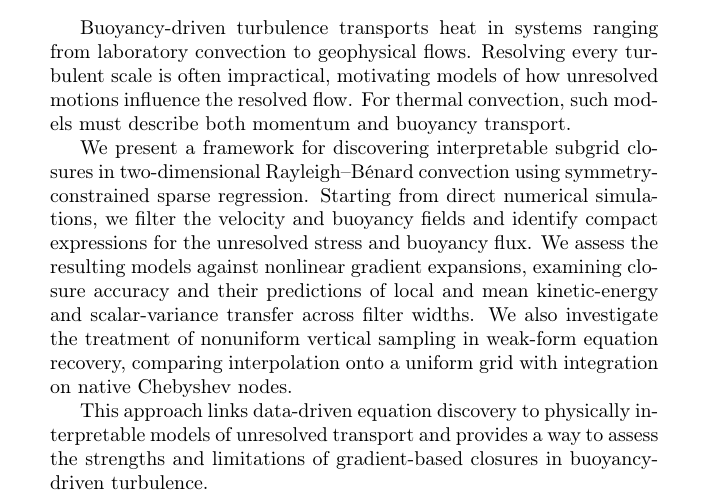
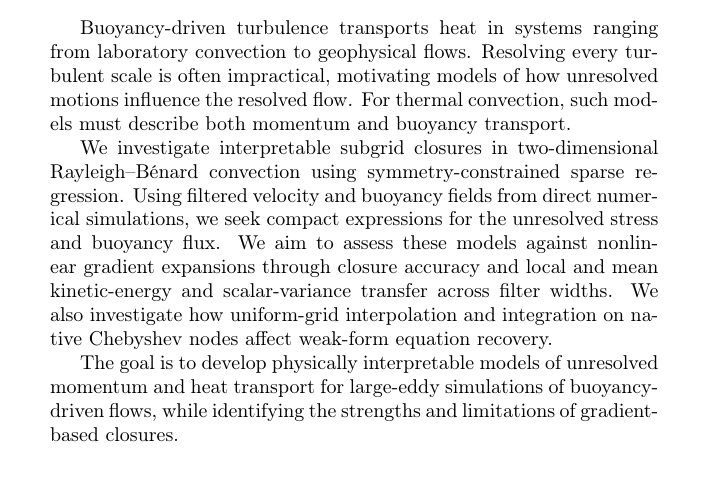
Before and after one commit to scwadr/rayleigh-benard, a LaTeX paper (poster/abstract.tex): part of the page, cut so that both start at the same text, the shorter picture padded with empty space. Compiled offline with pdfLaTeX.

Commit message:
Clarify poster abstract scope and intended applications

```diff
--- a/poster/abstract.tex
+++ b/poster/abstract.tex
@@ -15,9 +17,9 @@
 \begin{abstract}
 Buoyancy-driven turbulence transports heat in systems ranging from laboratory convection to geophysical flows. Resolving every turbulent scale is often impractical, motivating models of how unresolved motions influence the resolved flow. For thermal convection, such models must describe both momentum and buoyancy transport.
 
-We present a framework for discovering interpretable subgrid closures in two-dimensional Rayleigh--B\'enard convection using symmetry-constrained sparse regression. Starting from direct numerical simulations, we filter the velocity and buoyancy fields and identify compact expressions for the unresolved stress and buoyancy flux. We assess the resulting models against nonlinear gradient expansions, examining closure accuracy and their predictions of local and mean kinetic-energy and scalar-variance transfer across filter widths. We also investigate the treatment of nonuniform vertical sampling in weak-form equation recovery, comparing interpolation onto a uniform grid with integration on native Chebyshev nodes.
+We investigate interpretable subgrid closures in two-dimensional Rayleigh--B\'enard convection using symmetry-constrained sparse regression. Using filtered velocity and buoyancy fields from direct numerical simulations, we seek compact expressions for the unresolved stress and buoyancy flux. We aim to assess these models against nonlinear gradient expansions through closure accuracy and local and mean kinetic-energy and scalar-variance transfer across filter widths. We also investigate how uniform-grid interpolation and integration on native Chebyshev nodes affect weak-form equation recovery.
 
-This approach links data-driven equation discovery to physically interpretable models of unresolved transport and provides a way to assess the strengths and limitations of gradient-based closures in buoyancy-driven turbulence.
+The goal is to develop physically interpretable models of unresolved momentum and heat transport for large-eddy simulations of buoyancy-driven flows, while identifying the strengths and limitations of gradient-based closures.
 \end{abstract}
 
 \end{document}
```
Also changed, not shown: poster/abstract.tex (4 more changed lines).
